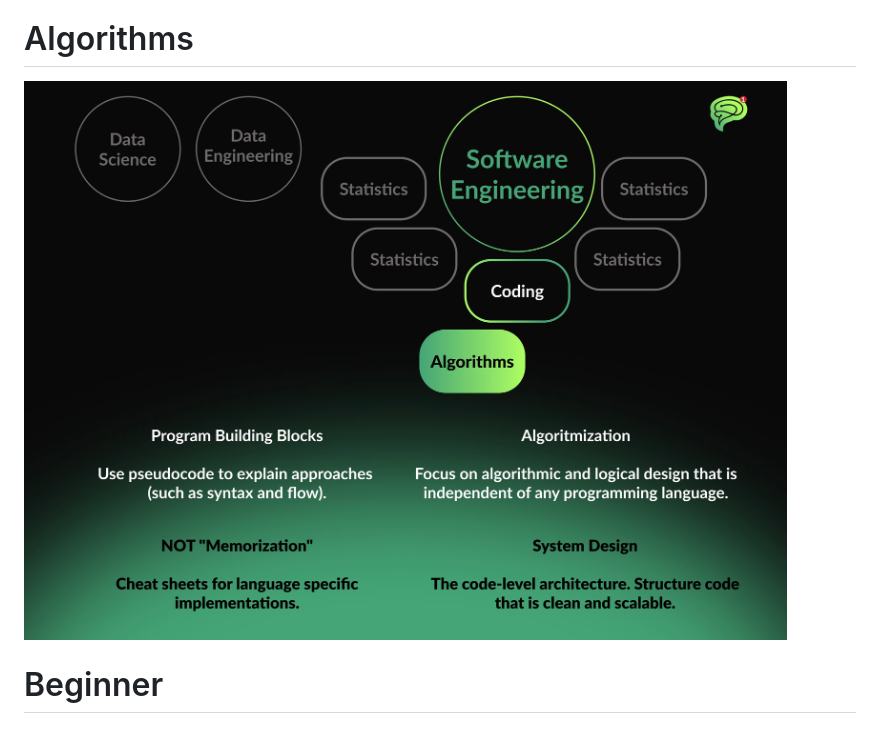
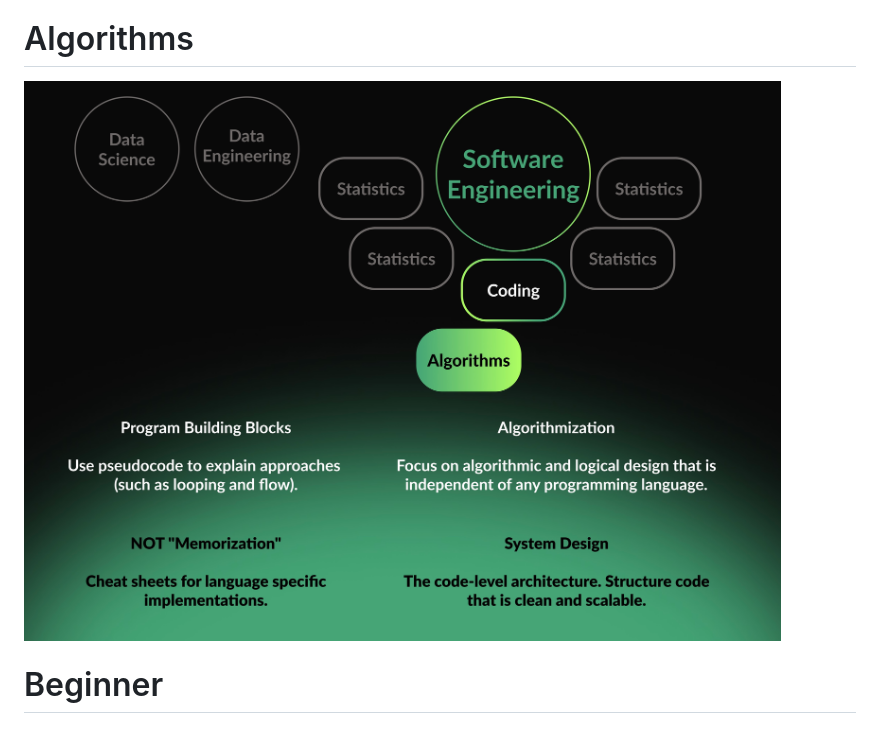
Before and after one commit to BrainLocatio/brain-locatio, a Markdown page: data-structures-and-algorithms/README.md, the part around the change. Rendered like a GitHub page; pictures changed too: data-structures-and-algorithms/images/algorithmization.jpeg (added), data-structures-and-algorithms/images/algoritmization.jpeg (deleted).

Commit message:
refactor(dsa): Update image

```diff
--- a/data-structures-and-algorithms/README.md
+++ b/data-structures-and-algorithms/README.md
@@ -12,7 +12,7 @@
 
 # Algorithms
 
-![Algorithm Visualization](images/algoritmization.jpeg)
+![Algorithm Visualization](images/algorithmization.jpeg)
 
 <h1 style="color:#44a576;">Beginner</h1>
 <h2 style="color:#44a576;">String manipulation</h2>
```
